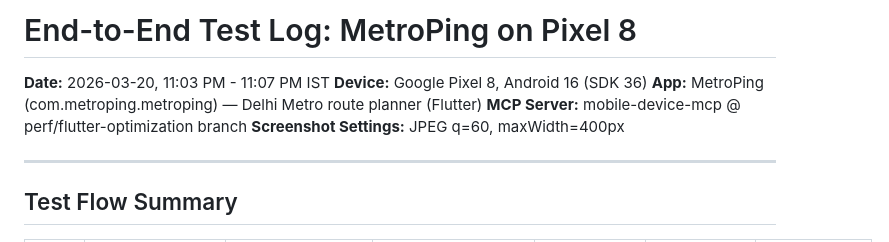
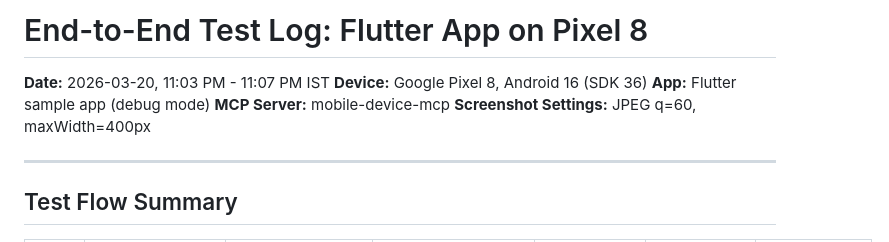
Before and after one commit to saranshbamania/mobile-device-mcp, a Markdown page: test-logs/e2e-metroping-2026-03-20.md, the part around the change. Drawn GitHub-style.

```diff
--- a/test-logs/e2e-metroping-2026-03-20.md
+++ b/test-logs/e2e-metroping-2026-03-20.md
@@ -1,8 +1,8 @@
-# End-to-End Test Log: MetroPing on Pixel 8
+# End-to-End Test Log: Flutter App on Pixel 8
 **Date:** 2026-03-20, 11:03 PM - 11:07 PM IST
 **Device:** Google Pixel 8, Android 16 (SDK 36)
-**App:** MetroPing (com.metroping.metroping) — Delhi Metro route planner (Flutter)
-**MCP Server:** mobile-device-mcp @ perf/flutter-optimization branch
+**App:** Flutter sample app (debug mode)
+**MCP Server:** mobile-device-mcp
 **Screenshot Settings:** JPEG q=60, maxWidth=400px
 
 ---
```
Also changed, not shown: CLAUDE.md (+2 -2 lines), README.md (+7 -17 lines).
